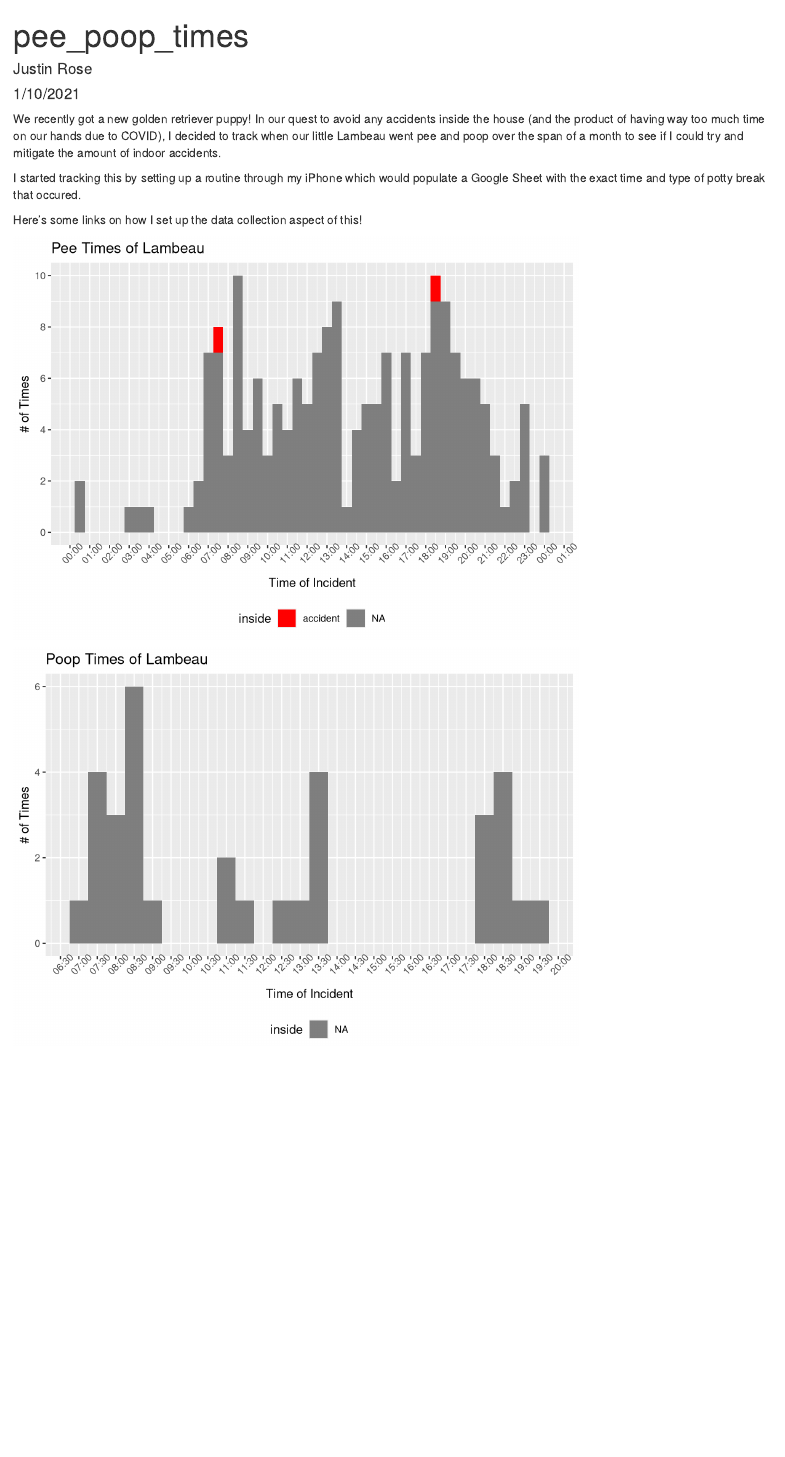
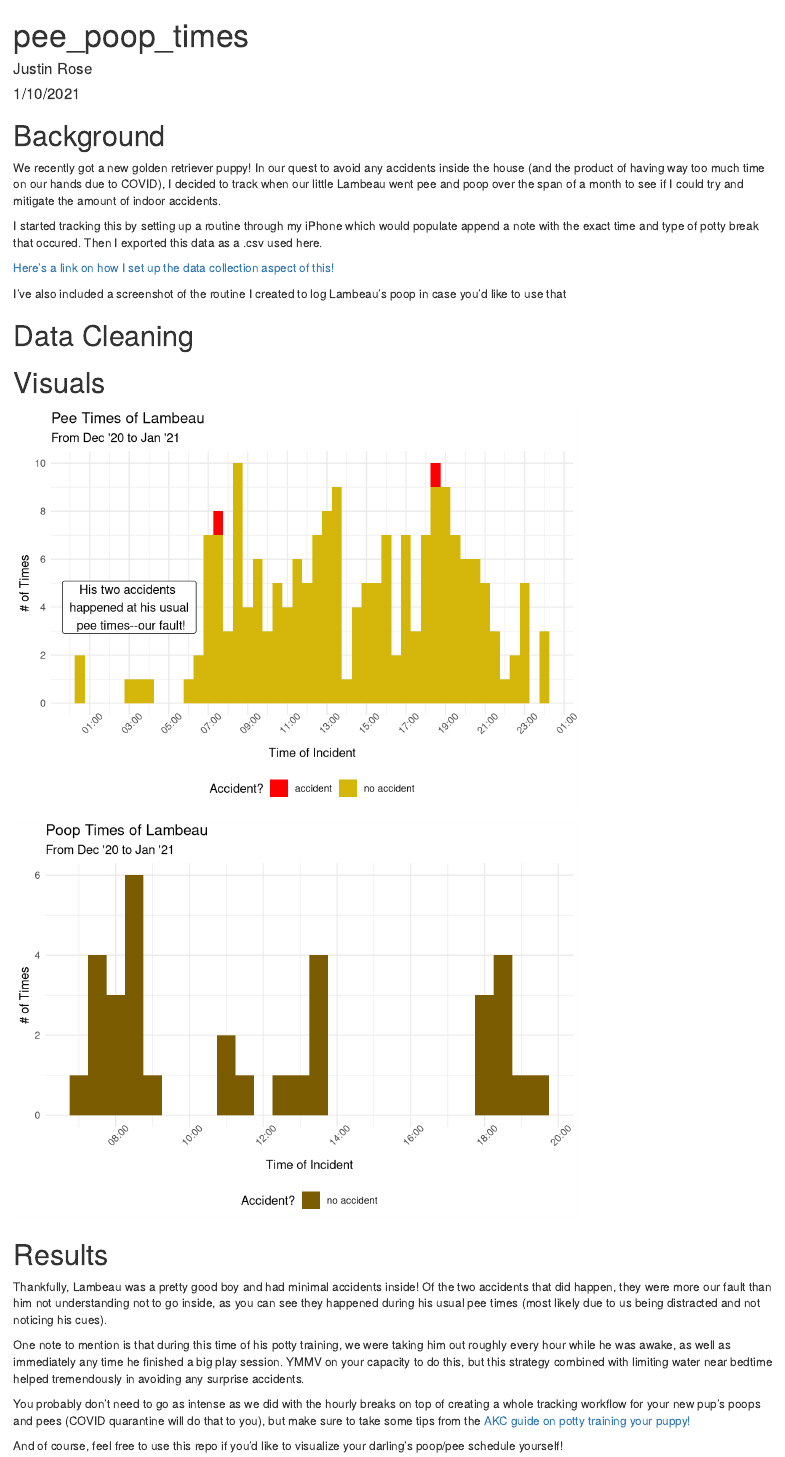
Before and after one commit to justinjlrose/lambeau_potty_training, an R Markdown document (pee_poop_viz.Rmd): the page in a window 1100 px wide, from its top. Rendered offline with R 4.5, knitr and Pandoc, with nearby package versions.

Commit message:
Adding in context and cleaning up code

````diff
--- a/pee_poop_viz.Rmd
+++ b/pee_poop_viz.Rmd
@@ -13,11 +13,16 @@ library(lubridate)
 library(zoo)
 ```
 
+# Background
+
 We recently got a new golden retriever puppy! In our quest to avoid any accidents inside the house (and the product of having way too much time on our hands due to COVID), I decided to track when our little Lambeau went pee and poop over the span of a month to see if I could try and mitigate the amount of indoor accidents.
 
-I started tracking this by setting up a routine through my iPhone which would populate a Google Sheet with the exact time and type of potty break that occured.
+I started tracking this by setting up a routine through my iPhone which would populate append a note with the exact time and type of potty break that occured. Then I exported this data as a .csv used here.
 
-Here's some links on how I set up the data collection aspect of this!
+[Here's a link on how I set up the data collection aspect of this!](https://www.makeuseof.com/ways-to-quickly-start-a-new-iphone-note/#:~:text=Going%20forward%2C%20anytime%20you%20need,hit%20Done%20to%20save%20it.)
 
-```{r}
-pp_dta <- read_csv('pee_poop_times.csv')
+I've also included a screenshot of the routine I created to log Lambeau's poop in case you'd like to use that
+
+# Data Cleaning
+
+```{r data_cleaning}
@@ -24,11 +44,4 @@ pp_dta <- read_csv('pee_poop_times.csv')
 ```
 
 
-```{r echo=FALSE}
- pee_hist <- pp_dta %>% mutate(test = str_remove(time," EST")) %>%
-  separate(test, c("date","time_clean"),sep = ",") %>% filter(type == 'pee') %>%
-  mutate(date = mdy(date),
-         time_clean = as.POSIXct(time_clean, format = "%I:%M:%S %p")) %>%
-  mutate(time_rounded = round_date(time_clean, "30 min")) %>% filter(!is.na(time_rounded)) %>%
-  ggplot(aes(x = time_rounded, fill = inside)) + geom_histogram(binwidth = 60*30) + scale_y_continuous(breaks = seq(0,10,2)) +
-  scale_x_datetime(breaks = "1 hour", date_labels = "%H:%M") + theme(axis.text.x = element_text(angle = 45), legend.position = 'bottom')  + scale_fill_manual(values = c("#FF0000", "#d5b60a")) +
+```{r graph_creation, echo=FALSE}
@@ -35,4 +58,3 @@ pp_dta <- read_csv('pee_poop_times.csv')
   labs(y="# of Times",
        title="Pee Times of Lambeau",
        x="Time of Incident",
-       fille="Accident?")
@@ -39,8 +65 @@ pp_dta <- read_csv('pee_poop_times.csv')
 
- poophist <- pp_dta %>% mutate(test = str_remove(time," EST")) %>%
-  separate(test, c("date","time_clean"),sep = ",") %>% filter(type == 'poop') %>%
-  mutate(date = mdy(date),
-         time_clean = as.POSIXct(time_clean, format = "%I:%M:%S %p")) %>%
-  mutate(time_rounded = round_date(time_clean, "30 min")) %>% filter(!is.na(time_rounded)) %>%
-  ggplot(aes(x = time_rounded, fill = inside)) + geom_histogram(binwidth = 60*30)  + scale_y_continuous(breaks = seq(0,10,2)) +
-  scale_x_datetime(breaks = "30 min", date_labels = "%H:%M") + theme(axis.text.x = element_text(angle = 45), legend.position = 'bottom') + scale_fill_manual(values = c("#FF0000","#7b5c00"))+
@@ -47,15 +75,30 @@ pp_dta <- read_csv('pee_poop_times.csv')
   labs(y="# of Times",
        title="Poop Times of Lambeau",
        x="Time of Incident",
-       fille="Accident?")
+       fill="Accident?",
+       subtitle="From Dec '20 to Jan '21")
 
- library(plotly)
- pee_hist
+
 
 ```
 
+# Visuals
+
+```{r}
+pee_hist
+```
 
 
 ```{r}
  	poophist
 ```
+
+# Results
+
+Thankfully, Lambeau was a pretty good boy and had minimal accidents inside! Of the two accidents that did happen, they were more our fault than him not understanding not to go inside, as you can see they happened during his usual pee times (most likely due to us being distracted and not noticing his cues).
+
+One note to mention is that during this time of his potty training, we were taking him out roughly every hour while he was awake, as well as immediately any time he finished a big play session. YMMV on your capacity to do this, but this strategy combined with limiting water near bedtime helped tremendously in avoiding any surprise accidents.
+
+You probably don't need to go as intense as we did with the hourly breaks on top of creating a whole tracking workflow for your new pup's poops and pees (COVID quarantine will do that to you), but make sure to take some tips from the [AKC guide on potty training your puppy!](https://www.akc.org/expert-advice/training/how-to-potty-train-a-puppy/)
+
+And of course, feel free to use this repo if you'd like to visualize your darling's poop/pee schedule yourself!
````
Also changed, not shown: pee_poop_viz.html, pee_poop_viz.Rmd (38 more changed lines).
